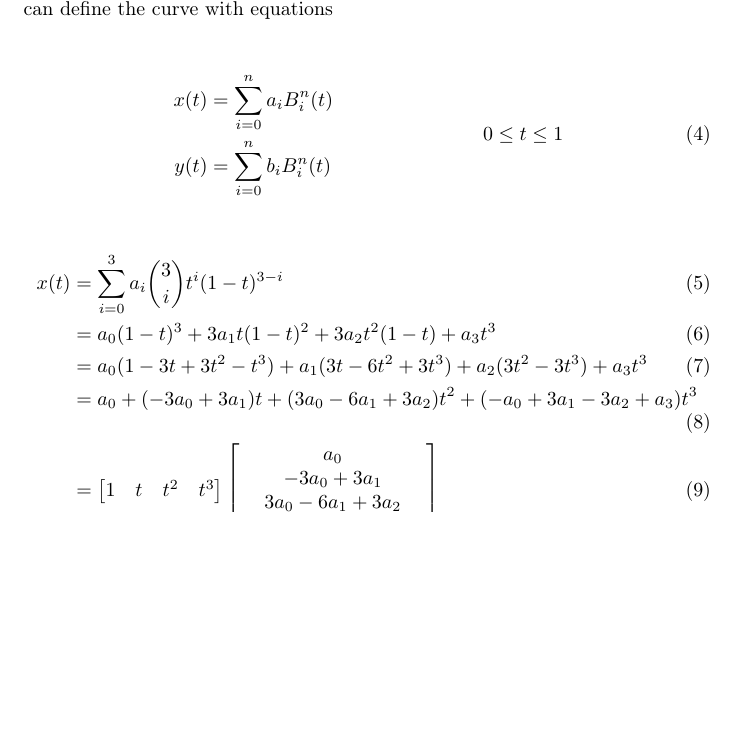
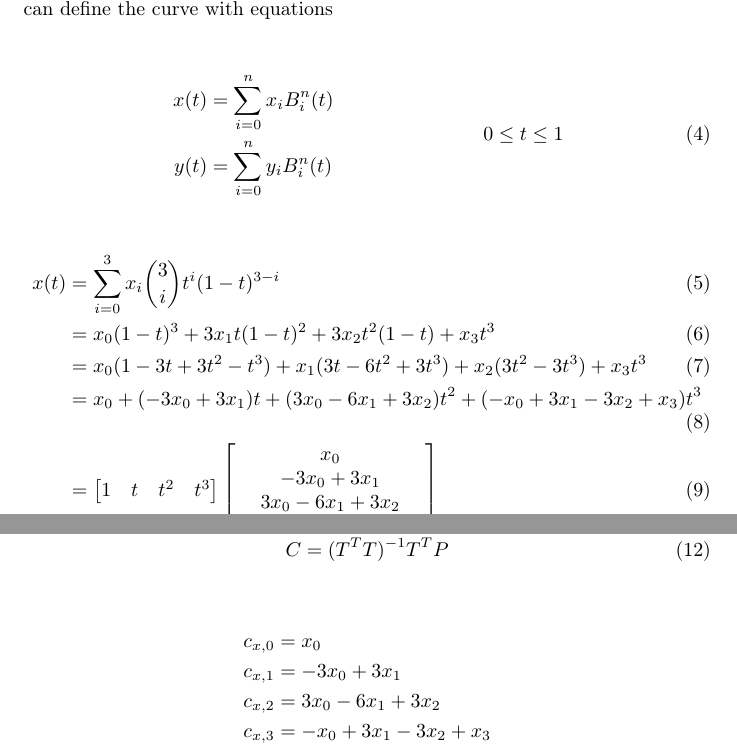
Before and after one commit to TheComet/clither, a LaTeX document (doc/clither-doc/clither-doc.tex, which reads doc/clither-doc/sections/bezier.tex): part of one column of page 4 of 5 before the commit and two parts of the columns of pages 4 and 5 of 5 after it, the two joined at a grey line, cut so that both start at the same text, the shorter picture padded with empty space. Compiled offline with pdfLaTeX.

Commit message:
Doc and experimenting

```diff
--- a/doc/clither-doc/sections/bezier.tex
+++ b/doc/clither-doc/sections/bezier.tex
@@ -24,25 +24,25 @@ For a 2-dimensional B\'ezier curve $b^n$ with $n+1$ control points $b_n = (x_i,
 
 \begin{align}
     \left.\begin{aligned}
-        x(t) &= \sum_{i=0}^n a_i B_i^n(t) \\
-        y(t) &= \sum_{i=0}^n b_i B_i^n(t)
+        x(t) &= \sum_{i=0}^n x_i B_i^n(t) \\
+        y(t) &= \sum_{i=0}^n y_i B_i^n(t)
     \end{aligned}\right.
     & & 0 \leq t \leq 1
 \end{align}
 
 \begin{align}
-    x(t) &= \sum_{i=0}^3 a_i {3\choose i} t^i(1-t)^{3-i} \\
-         &= a_0(1-t)^3 + 3a_1t(1-t)^2 + 3a_2t^2(1-t) + a_3t^3 \\
-         &= a_0(1-3t+3t^2-t^3) + a_1(3t-6t^2+3t^3) + a_2(3t^2-3t^3) + a_3t^3 \\
-         &= a_0 + (-3a_0+3a_1)t + (3a_0-6a_1+3a_2)t^2 + (-a_0+3a_1-3a_2+a_3)t^3 \\
+    x(t) &= \sum_{i=0}^3 x_i {3\choose i} t^i(1-t)^{3-i} \\
+         &= x_0(1-t)^3 + 3x_1t(1-t)^2 + 3x_2t^2(1-t) + x_3t^3 \\
+         &= x_0(1-3t+3t^2-t^3) + x_1(3t-6t^2+3t^3) + x_2(3t^2-3t^3) + x_3t^3 \\
+         &= x_0 + (-3x_0 +3x_1)t + (3x_0 -6x_1 +3x_2)t^2 + (-x_0+3x_1-3x_2+x_3)t^3 \\
          &= \begin{bmatrix}
                 1 & t & t^2 & t^3
             \end{bmatrix}
             \begin{bmatrix}
-                a_0 \\
-                -3a_0 + 3a_1 \\
-                3a_0  - 6a_1 + 3a_2 \\
-                -a_0  + 3a_1 - 3a_2 + a_3
+                x_0 \\
+                -3x_0 + 3x_1 \\
+                3x_0  - 6x_1 + 3x_2 \\
+                -x_0  + 3x_1 - 3x_2 + x_3
             \end{bmatrix}
 \end{align}
 
@@ -70,4 +71,15 @@ For a 2-dimensional B\'ezier curve $b^n$ with $n+1$ control points $b_n = (x_i,
         \vdots         & \vdots \\
         \epsilon_{x,n} & \epsilon_{y,n}
     \end{bmatrix}
+\end{align}
+
+\begin{equation}
+    C = (T^T T)^{-1} T^T P
 \end{equation}
+
+\begin{align*}
+    c_{x,0} &= x_0 \\
+    c_{x,1} &= -3x_0 + 3x_1 \\
+    c_{x,2} &= 3x_0 - 6x_1 + 3x_2 \\
+    c_{x,3} &= -x_0 + 3x_1 - 3x_2 + x_3
+\end{align*}
```
Also changed, not shown: doc/clither-doc/sections/bezier.tex (13 more changed lines), 3 other files.
